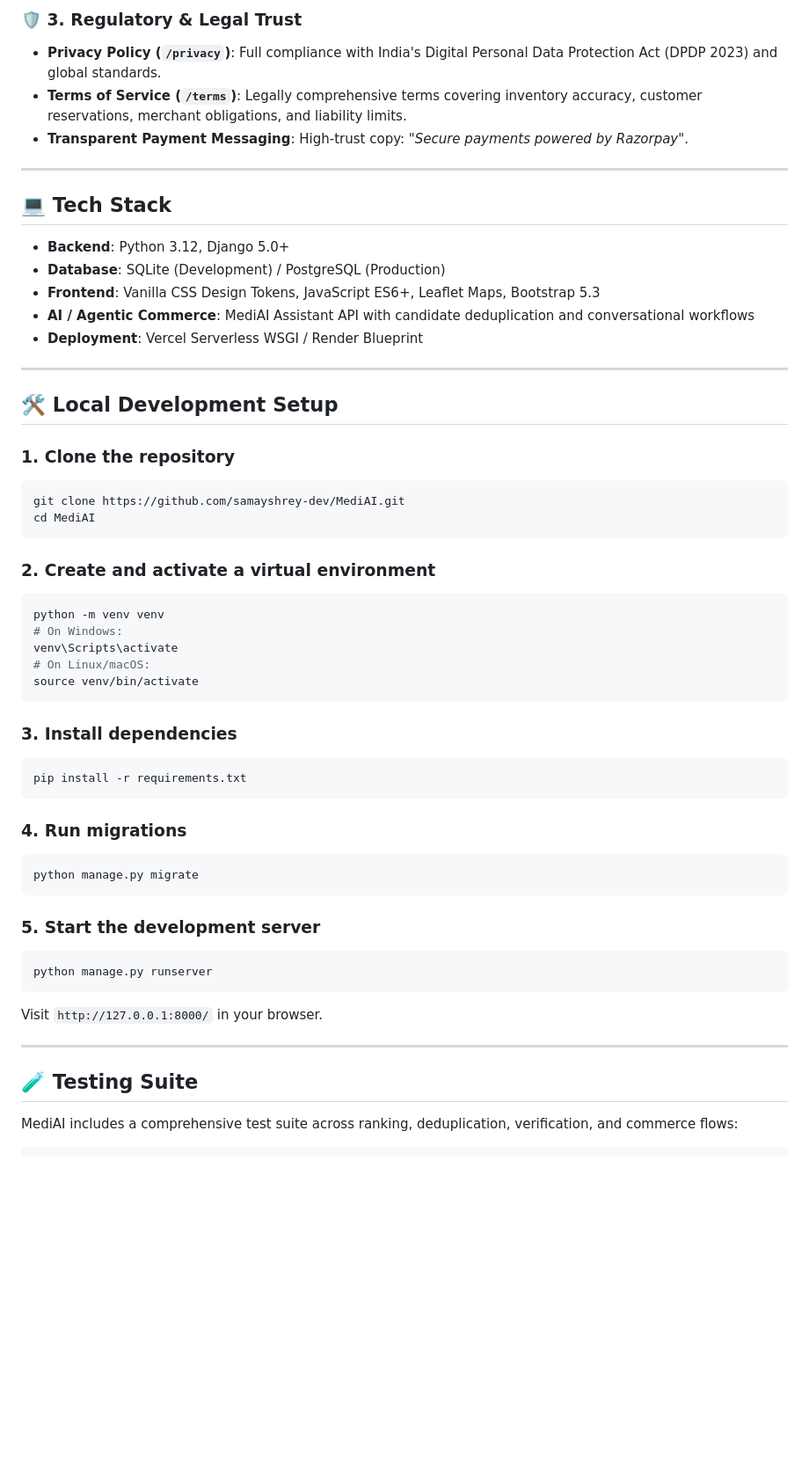
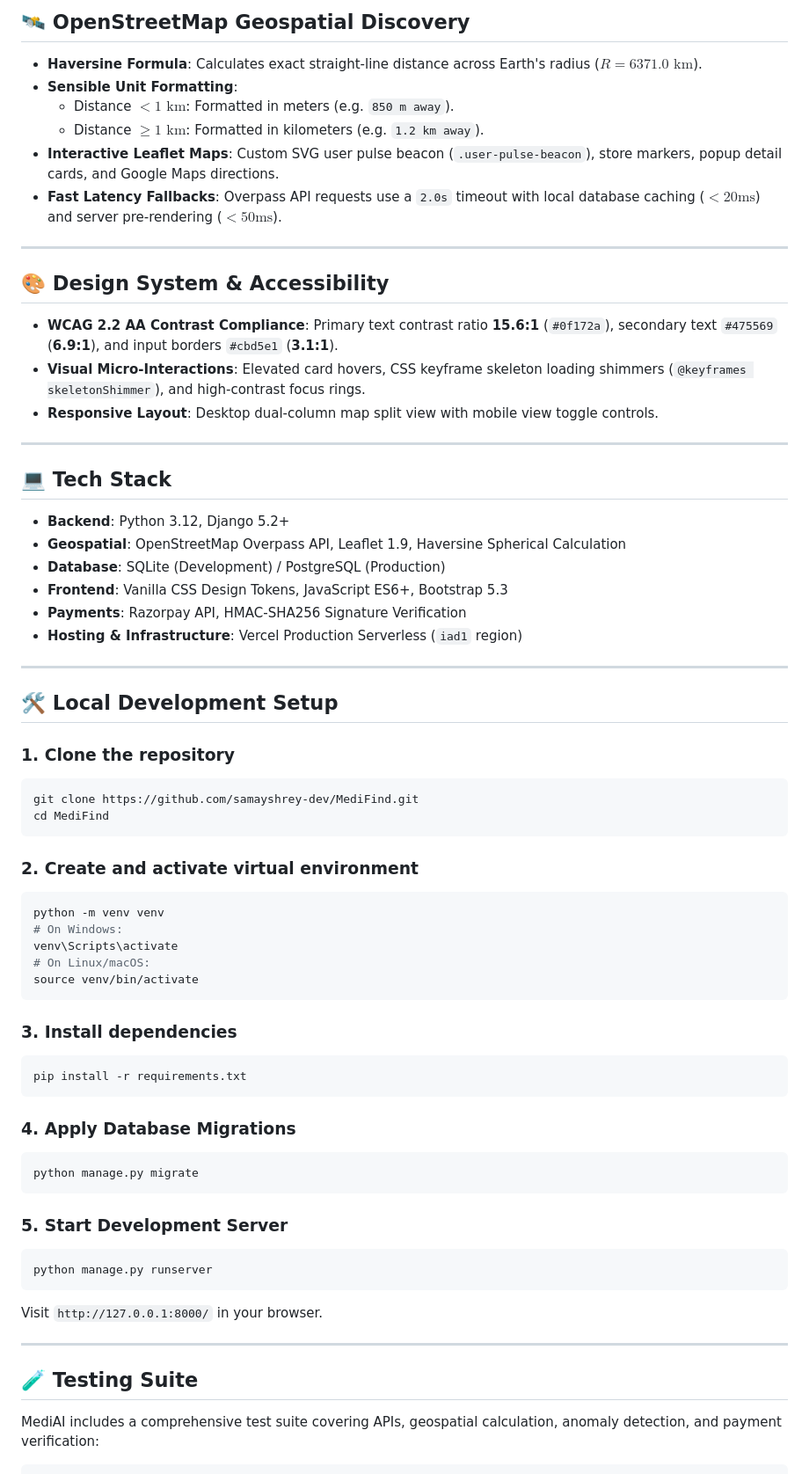
Before and after one commit to samayshrey-dev/MediFind, a Markdown page: README.md, the part around one of its changes. Shown at 88% size. GitHub-like rendering; blank space fills up the shorter version.

````diff
--- a/README.md
+++ b/README.md
@@ -76,18 +67,31 @@
 
-### 🛡️ 3. Regulatory & Legal Trust
-- **Privacy Policy (`/privacy`)**: Full compliance with India's Digital Personal Data Protection Act (DPDP 2023) and global standards.
-- **Terms of Service (`/terms`)**: Legally comprehensive terms covering inventory accuracy, customer reservations, merchant obligations, and liability limits.
-- **Transparent Payment Messaging**: High-trust copy: *"Secure payments powered by Razorpay"*.
+## 🛰️ OpenStreetMap Geospatial Discovery
+
+- **Haversine Formula**: Calculates exact straight-line distance across Earth's radius ($R = 6371.0\text{ km}$).
+- **Sensible Unit Formatting**:
+  - Distance $< 1\text{ km}$: Formatted in meters (e.g. `850 m away`).
+  - Distance $\ge 1\text{ km}$: Formatted in kilometers (e.g. `1.2 km away`).
+- **Interactive Leaflet Maps**: Custom SVG user pulse beacon (`.user-pulse-beacon`), store markers, popup detail cards, and Google Maps directions.
+- **Fast Latency Fallbacks**: Overpass API requests use a `2.0s` timeout with local database caching ($<20\text{ms}$) and server pre-rendering ($<50\text{ms}$).
+
+---
+
+## 🎨 Design System & Accessibility
+
+- **WCAG 2.2 AA Contrast Compliance**: Primary text contrast ratio **15.6:1** (`#0f172a`), secondary text `#475569` (**6.9:1**), and input borders `#cbd5e1` (**3.1:1**).
+- **Visual Micro-Interactions**: Elevated card hovers, CSS keyframe skeleton loading shimmers (`@keyframes skeletonShimmer`), and high-contrast focus rings.
+- **Responsive Layout**: Desktop dual-column map split view with mobile view toggle controls.
 
 ---
 
 ## 💻 Tech Stack
 
-- **Backend**: Python 3.12, Django 5.0+
+- **Backend**: Python 3.12, Django 5.2+
+- **Geospatial**: OpenStreetMap Overpass API, Leaflet 1.9, Haversine Spherical Calculation
 - **Database**: SQLite (Development) / PostgreSQL (Production)
-- **Frontend**: Vanilla CSS Design Tokens, JavaScript ES6+, Leaflet Maps, Bootstrap 5.3
-- **AI / Agentic Commerce**: MediAI Assistant API with candidate deduplication and conversational workflows
-- **Deployment**: Vercel Serverless WSGI / Render Blueprint
+- **Frontend**: Vanilla CSS Design Tokens, JavaScript ES6+, Bootstrap 5.3
+- **Payments**: Razorpay API, HMAC-SHA256 Signature Verification
+- **Hosting & Infrastructure**: Vercel Production Serverless (`iad1` region)
 
 ---
 
@@ -95,11 +99,11 @@
 
 ### 1. Clone the repository
 ```bash
-git clone https://github.com/samayshrey-dev/MediAI.git
-cd MediAI
+git clone https://github.com/samayshrey-dev/MediFind.git
+cd MediFind
 ```
 
-### 2. Create and activate a virtual environment
+### 2. Create and activate virtual environment
 ```bash
 python -m venv venv
 # On Windows:
@@ -113,22 +117,21 @@ source venv/bin/activate
 pip install -r requirements.txt
 ```
 
-### 4. Run migrations
+### 4. Apply Database Migrations
 ```bash
 python manage.py migrate
 ```
 
-### 5. Start the development server
+### 5. Start Development Server
 ```bash
 python manage.py runserver
 ```
-
 Visit `http://127.0.0.1:8000/` in your browser.
 
 ---
 
 ## 🧪 Testing Suite
 
-MediAI includes a comprehensive test suite across ranking, deduplication, verification, and commerce flows:
+MediAI includes a comprehensive test suite covering APIs, geospatial calculation, anomaly detection, and payment verification:
 
 ```bash
````
Also changed, not shown: other parts of README.md (+56 -63 lines).
